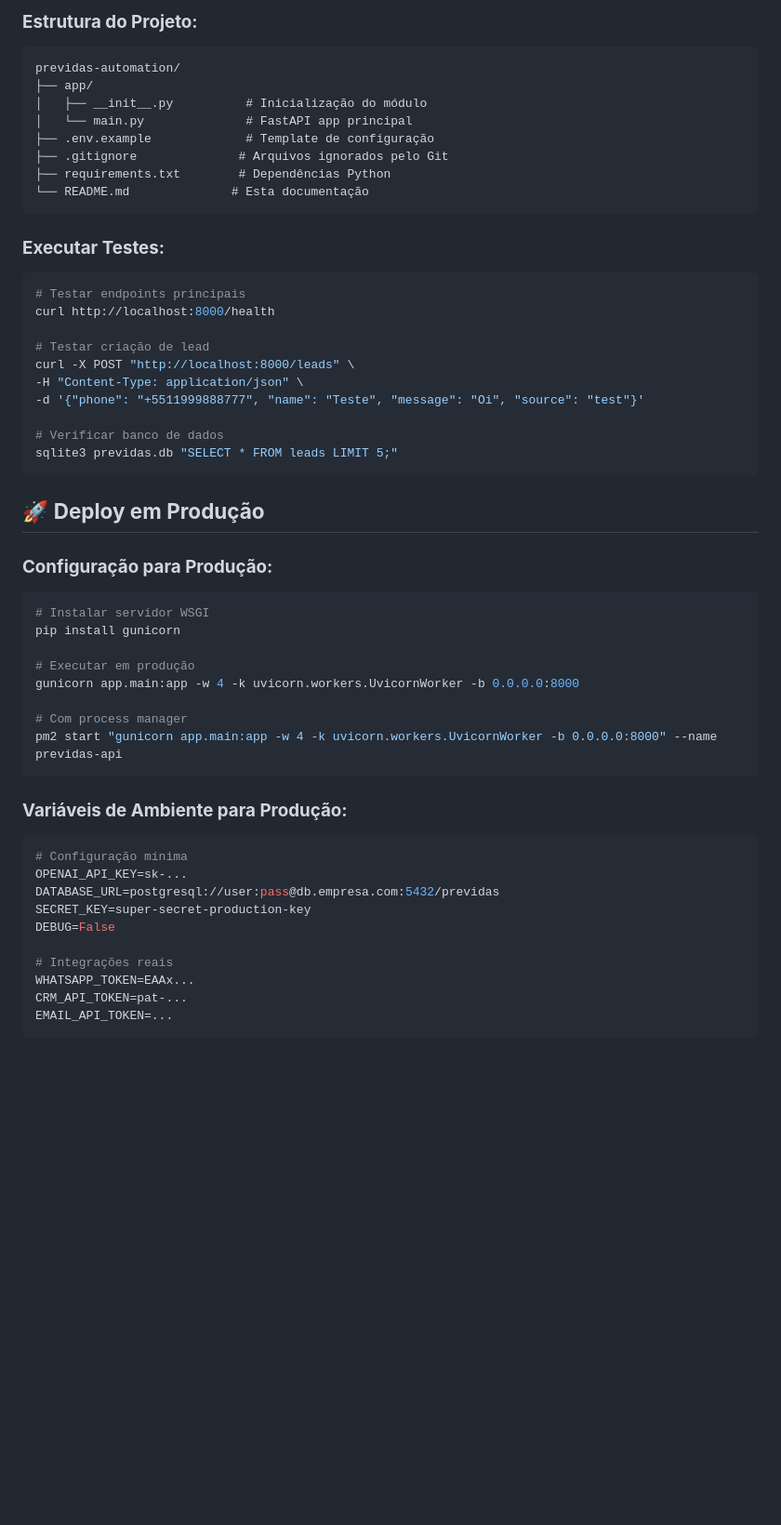
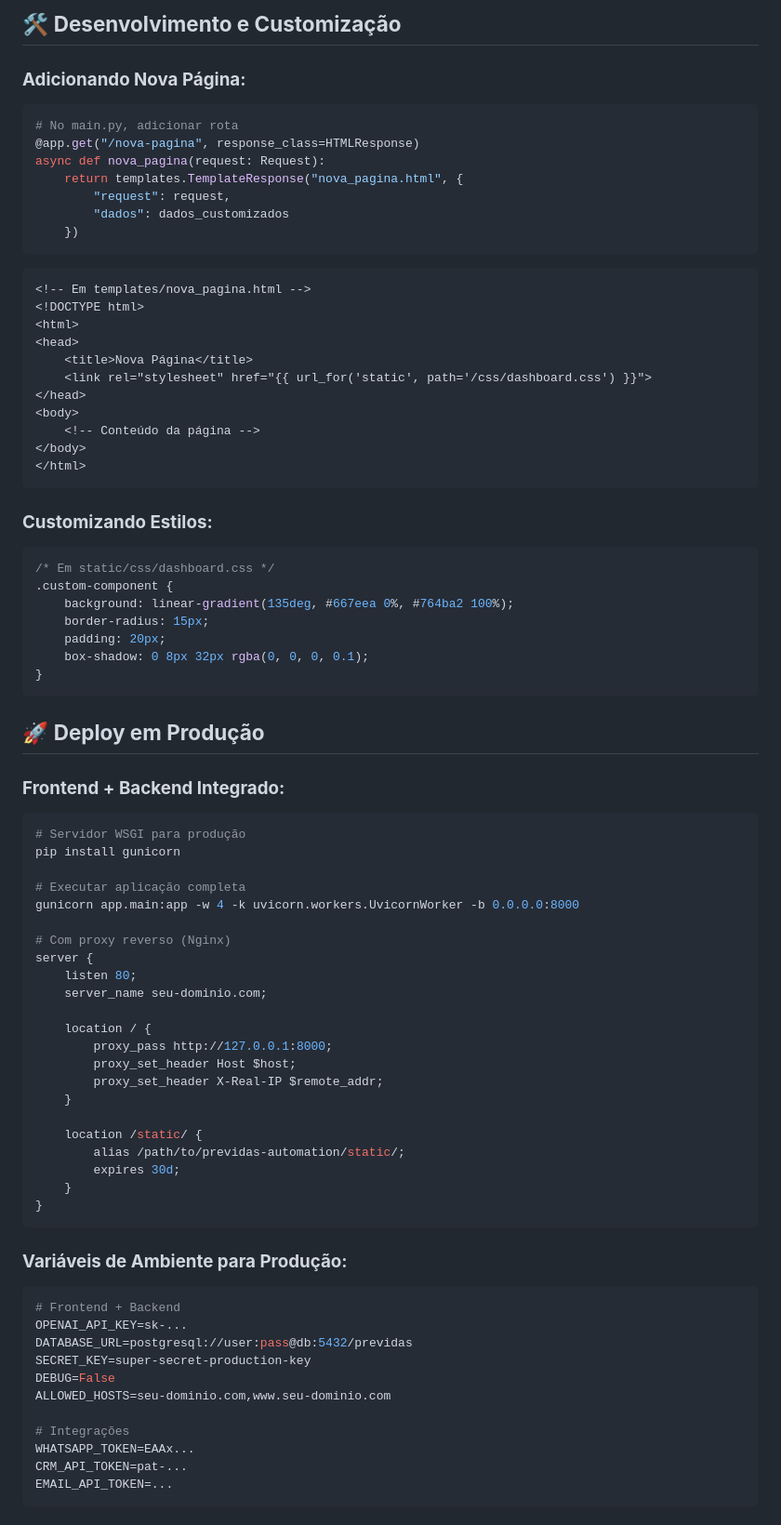
Before and after one commit to RaquelFonsec/previdas-automation, a Markdown page: README.md, the part around the change printed below. Shown: that part at 93% size. Drawn GitHub-style; blank space fills up the shorter version.

````diff
--- a/README.md
+++ b/README.md
@@ -371,54 +318,83 @@ CREATE TABLE automation_logs (
 
-### **Estrutura do Projeto:**
-```
-previdas-automation/
-├── app/
-│   ├── __init__.py          # Inicialização do módulo
-│   └── main.py              # FastAPI app principal
-├── .env.example             # Template de configuração
-├── .gitignore              # Arquivos ignorados pelo Git
-├── requirements.txt        # Dependências Python
-└── README.md              # Esta documentação
+## 🛠️ **Desenvolvimento e Customização**
+
+### **Adicionando Nova Página:**
+
+```python
+# No main.py, adicionar rota
+@app.get("/nova-pagina", response_class=HTMLResponse)
+async def nova_pagina(request: Request):
+    return templates.TemplateResponse("nova_pagina.html", {
+        "request": request,
+        "dados": dados_customizados
+    })
 ```
 
-### **Executar Testes:**
-```bash
-# Testar endpoints principais
-curl http://localhost:8000/health
+```html
+<!-- Em templates/nova_pagina.html -->
+<!DOCTYPE html>
+<html>
+<head>
+    <title>Nova Página</title>
+    <link rel="stylesheet" href="{{ url_for('static', path='/css/dashboard.css') }}">
+</head>
+<body>
+    <!-- Conteúdo da página -->
+</body>
+</html>
+```
 
-# Testar criação de lead
-curl -X POST "http://localhost:8000/leads" \
--H "Content-Type: application/json" \
--d '{"phone": "+5511999888777", "name": "Teste", "message": "Oi", "source": "test"}'
+### **Customizando Estilos:**
 
-# Verificar banco de dados
-sqlite3 previdas.db "SELECT * FROM leads LIMIT 5;"
+```css
+/* Em static/css/dashboard.css */
+.custom-component {
+    background: linear-gradient(135deg, #667eea 0%, #764ba2 100%);
+    border-radius: 15px;
+    padding: 20px;
+    box-shadow: 0 8px 32px rgba(0, 0, 0, 0.1);
+}
 ```
 
 ## 🚀 **Deploy em Produção**
 
-### **Configuração para Produção:**
+### **Frontend + Backend Integrado:**
 
 ```bash
-# Instalar servidor WSGI
+# Servidor WSGI para produção
 pip install gunicorn
 
-# Executar em produção
+# Executar aplicação completa
 gunicorn app.main:app -w 4 -k uvicorn.workers.UvicornWorker -b 0.0.0.0:8000
 
-# Com process manager
-pm2 start "gunicorn app.main:app -w 4 -k uvicorn.workers.UvicornWorker -b 0.0.0.0:8000" --name previdas-api
+# Com proxy reverso (Nginx)
+server {
+    listen 80;
+    server_name seu-dominio.com;
+
+    location / {
+        proxy_pass http://127.0.0.1:8000;
+        proxy_set_header Host $host;
+        proxy_set_header X-Real-IP $remote_addr;
+    }
+
+    location /static/ {
+        alias /path/to/previdas-automation/static/;
+        expires 30d;
+    }
+}
 ```
 
 ### **Variáveis de Ambiente para Produção:**
 ```bash
-# Configuração mínima
+# Frontend + Backend
 OPENAI_API_KEY=sk-...
-DATABASE_URL=postgresql://user:pass@db.empresa.com:5432/previdas
+DATABASE_URL=postgresql://user:pass@db:5432/previdas
 SECRET_KEY=super-secret-production-key
 DEBUG=False
+ALLOWED_HOSTS=seu-dominio.com,www.seu-dominio.com
 
-# Integrações reais
+# Integrações
 WHATSAPP_TOKEN=EAAx...
 CRM_API_TOKEN=pat-...
 EMAIL_API_TOKEN=...
````
Also changed, not shown: other parts of README.md (+251 -266 lines).
